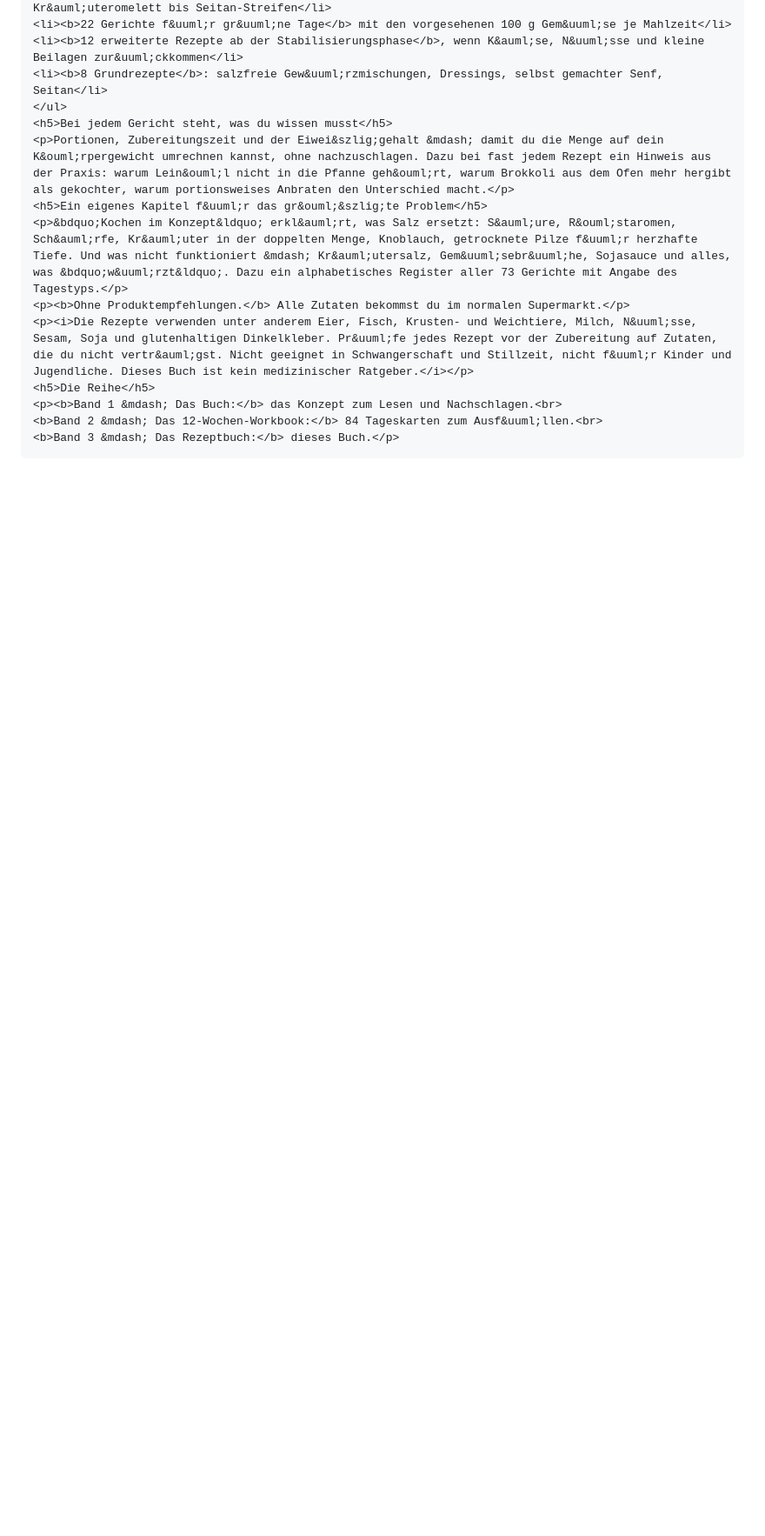
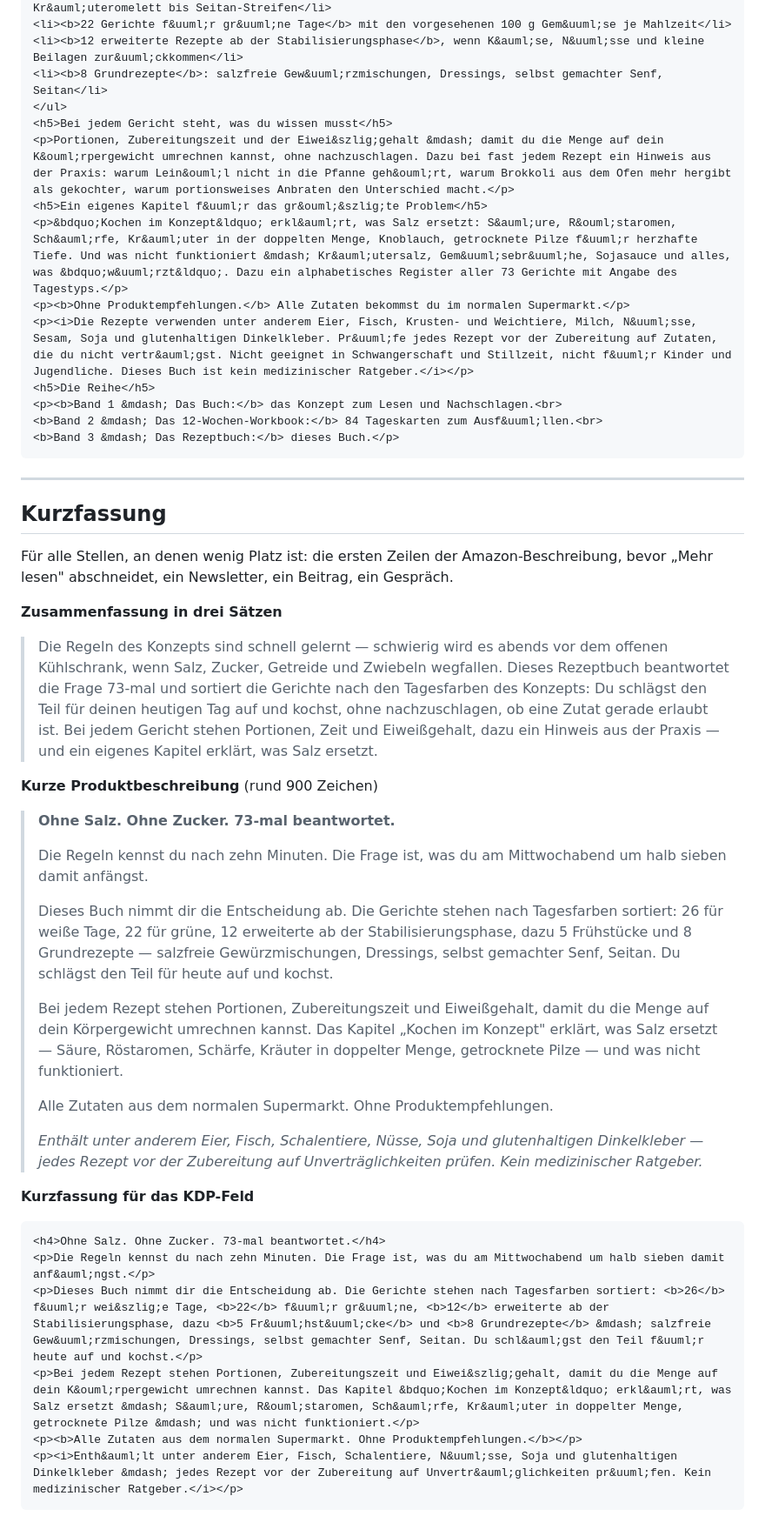
Before and after one commit to markvondaak-byte/Mark-von-Daak, a Markdown page: rezepte/cover/amazon-beschreibung.md, the part around the change. Shown at 87% size. Rendered like a GitHub page; blank space fills up the shorter version.

Commit message:
Kurzfassung für Band 3, Seitenzahl in Band 1 nachgezogen
Band 3 hatte nur die lange Produktbeschreibung. Jetzt kommt wie bei Band 1
eine Kurzfassung dazu: eine Zusammenfassung in drei Sätzen und eine
Produktbeschreibung von rund 900 Zeichen, jeweils auch als KDP-tauglicher
HTML-Block. Gedacht für die ersten Zeilen des Listings, bevor „Mehr lesen"
abschneidet, und für alles außerhalb von Amazon.

Alle Zahlen gegen die Quellen geprüft: 73 Rezepte (26 weiß, 22 grün, 12 ab
Stabilisierung, 5 Frühstücke, 8 Grundrezepte), keine doppelten Namen, und
die im Text genannten Beispiele aus „Kochen im Konzept" stehen so im Buch.

Dabei ist aufgefallen, dass die Beschreibung von Band 1 an drei Stellen noch
von 60 Seiten sprach — der Band hat seit der Umstellung auf das
Taschenbuchformat 76.

Co-Authored-By: Claude Opus 5 <noreply@anthropic.com>
Claude-Session: https://claude.ai/code/session_01A59oVGXFHGFon9QxUUZyCM

````diff
--- a/rezepte/cover/amazon-beschreibung.md
+++ b/rezepte/cover/amazon-beschreibung.md
@@ -96,3 +96,56 @@ Band 3 — Das Rezeptbuch: dieses Buch.
 <b>Band 2 &mdash; Das 12-Wochen-Workbook:</b> 84 Tageskarten zum Ausf&uuml;llen.<br>
 <b>Band 3 &mdash; Das Rezeptbuch:</b> dieses Buch.</p>
 ```
+
+---
+
+## Kurzfassung
+
+Für alle Stellen, an denen wenig Platz ist: die ersten Zeilen der
+Amazon-Beschreibung, bevor „Mehr lesen" abschneidet, ein Newsletter, ein
+Beitrag, ein Gespräch.
+
+**Zusammenfassung in drei Sätzen**
+
+> Die Regeln des Konzepts sind schnell gelernt — schwierig wird es abends vor
+> dem offenen Kühlschrank, wenn Salz, Zucker, Getreide und Zwiebeln wegfallen.
+> Dieses Rezeptbuch beantwortet die Frage 73-mal und sortiert die Gerichte nach
+> den Tagesfarben des Konzepts: Du schlägst den Teil für deinen heutigen Tag
+> auf und kochst, ohne nachzuschlagen, ob eine Zutat gerade erlaubt ist. Bei
+> jedem Gericht stehen Portionen, Zeit und Eiweißgehalt, dazu ein Hinweis aus
+> der Praxis — und ein eigenes Kapitel erklärt, was Salz ersetzt.
+
+**Kurze Produktbeschreibung** (rund 900 Zeichen)
+
+> **Ohne Salz. Ohne Zucker. 73-mal beantwortet.**
+>
+> Die Regeln kennst du nach zehn Minuten. Die Frage ist, was du am
+> Mittwochabend um halb sieben damit anfängst.
+>
+> Dieses Buch nimmt dir die Entscheidung ab. Die Gerichte stehen nach
+> Tagesfarben sortiert: 26 für weiße Tage, 22 für grüne, 12 erweiterte ab der
+> Stabilisierungsphase, dazu 5 Frühstücke und 8 Grundrezepte — salzfreie
+> Gewürzmischungen, Dressings, selbst gemachter Senf, Seitan. Du schlägst den
+> Teil für heute auf und kochst.
+>
+> Bei jedem Rezept stehen Portionen, Zubereitungszeit und Eiweißgehalt, damit
+> du die Menge auf dein Körpergewicht umrechnen kannst. Das Kapitel „Kochen im
+> Konzept" erklärt, was Salz ersetzt — Säure, Röstaromen, Schärfe, Kräuter in
+> doppelter Menge, getrocknete Pilze — und was nicht funktioniert.
+>
+> Alle Zutaten aus dem normalen Supermarkt. Ohne Produktempfehlungen.
+>
+> *Enthält unter anderem Eier, Fisch, Schalentiere, Nüsse, Soja und
+> glutenhaltigen Dinkelkleber — jedes Rezept vor der Zubereitung auf
+> Unverträglichkeiten prüfen. Kein medizinischer Ratgeber.*
+
+**Kurzfassung für das KDP-Feld**
+
+```html
+<h4>Ohne Salz. Ohne Zucker. 73-mal beantwortet.</h4>
+<p>Die Regeln kennst du nach zehn Minuten. Die Frage ist, was du am Mittwochabend um halb sieben damit anf&auml;ngst.</p>
+<p>Dieses Buch nimmt dir die Entscheidung ab. Die Gerichte stehen nach Tagesfarben sortiert: <b>26</b> f&uuml;r wei&szlig;e Tage, <b>22</b> f&uuml;r gr&uuml;ne, <b>12</b> erweiterte ab der Stabilisierungsphase, dazu <b>5 Fr&uuml;hst&uuml;cke</b> und <b>8 Grundrezepte</b> &mdash; salzfreie Gew&uuml;rzmischungen, Dressings, selbst gemachter Senf, Seitan. Du schl&auml;gst den Teil f&uuml;r heute auf und kochst.</p>
+<p>Bei jedem Rezept stehen Portionen, Zubereitungszeit und Eiwei&szlig;gehalt, damit du die Menge auf dein K&ouml;rpergewicht umrechnen kannst. Das Kapitel &bdquo;Kochen im Konzept&ldquo; erkl&auml;rt, was Salz ersetzt &mdash; S&auml;ure, R&ouml;staromen, Sch&auml;rfe, Kr&auml;uter in doppelter Menge, getrocknete Pilze &mdash; und was nicht funktioniert.</p>
+<p><b>Alle Zutaten aus dem normalen Supermarkt. Ohne Produktempfehlungen.</b></p>
+<p><i>Enth&auml;lt unter anderem Eier, Fisch, Schalentiere, N&uuml;sse, Soja und glutenhaltigen Dinkelkleber &mdash; jedes Rezept vor der Zubereitung auf Unvertr&auml;glichkeiten pr&uuml;fen. Kein medizinischer Ratgeber.</i></p>
+```
````
Also changed, not shown: buch/cover/amazon-beschreibung.md (+4 -4 lines).
